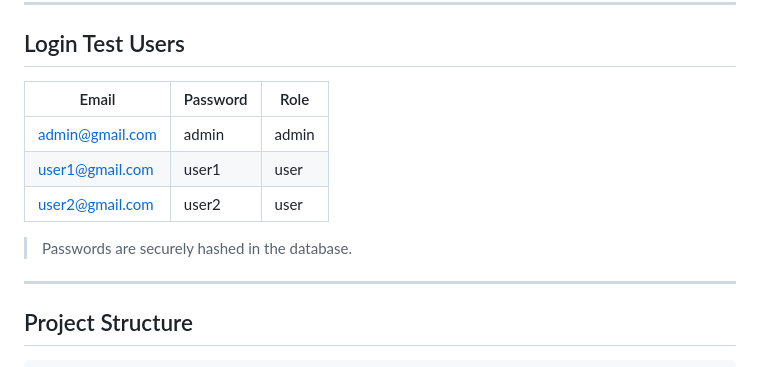
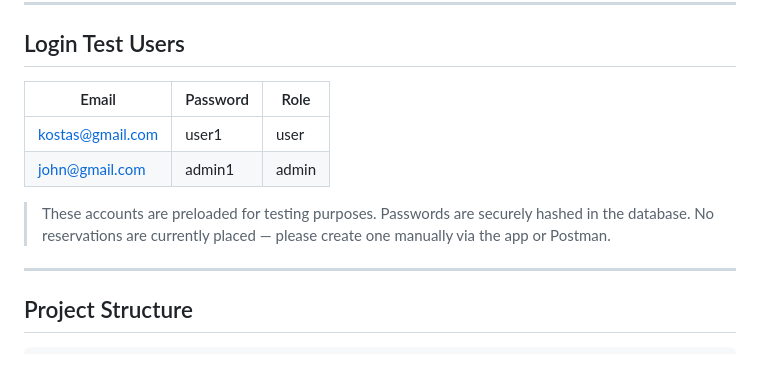
Before and after one commit to gaswiz/servme, a Markdown page: installation_guide.md, the part around the change. Rendered like a GitHub page.

```diff
--- a/installation_guide.md
+++ b/installation_guide.md
@@ -146,13 +146,14 @@ npx expo start
 
 ## Login Test Users
 
-| Email                                     | Password | Role  |
-| ----------------------------------------- | -------- | ----- |
-| [admin@gmail.com](mailto:admin@gmail.com) | admin    | admin |
-| [user1@gmail.com](mailto:user1@gmail.com) | user1    | user  |
-| [user2@gmail.com](mailto:user2@gmail.com) | user2    | user  |
+| Email                                       | Password | Role  |
+| ------------------------------------------- | -------- | ----- |
+| [kostas@gmail.com](mailto:kostas@gmail.com) | user1    | user  |
+| [john@gmail.com](mailto:john@gmail.com)     | admin1   | admin |
 
+> These accounts are preloaded for testing purposes.
 > Passwords are securely hashed in the database.
+> No reservations are currently placed — please create one manually via the app or Postman.
 
 ---
 
```
